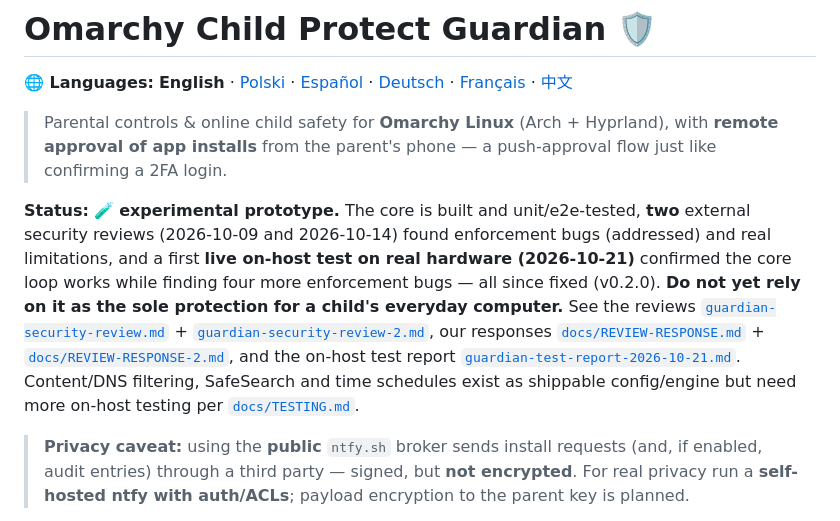
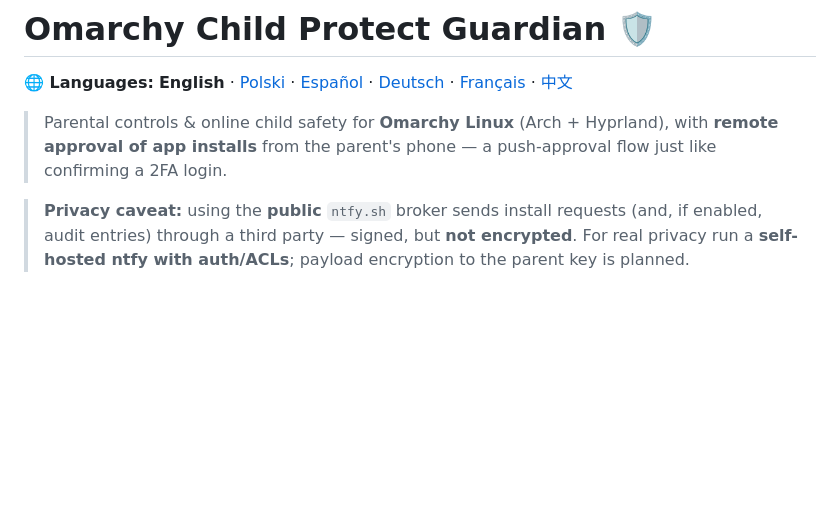
Before and after one commit to wasyleque/omarchy-child-protect-guardian, a Markdown page: README.md, the part around one of its changes. Drawn GitHub-style; blank space fills up the shorter version.

```diff
--- a/README.md
+++ b/README.md
@@ -5,17 +5,6 @@
 > Parental controls & online child safety for **Omarchy Linux** (Arch + Hyprland),
 > with **remote approval of app installs** from the parent's phone — a push-approval
 > flow just like confirming a 2FA login.
-
-**Status:** 🧪 **experimental prototype.** The core is built and unit/e2e-tested, **two** external
-security reviews (2026-10-09 and 2026-10-14) found enforcement bugs (addressed) and real limitations,
-and a first **live on-host test on real hardware (2026-10-21)** confirmed the core loop works while
-finding four more enforcement bugs — all since fixed (v0.2.0). **Do not yet rely on it as the sole
-protection for a child's everyday computer.** See the reviews
-[`guardian-security-review.md`](guardian-security-review.md) + [`guardian-security-review-2.md`](guardian-security-review-2.md),
-our responses [`docs/REVIEW-RESPONSE.md`](docs/REVIEW-RESPONSE.md) + [`docs/REVIEW-RESPONSE-2.md`](docs/REVIEW-RESPONSE-2.md),
-and the on-host test report [`guardian-test-report-2026-10-21.md`](guardian-test-report-2026-10-21.md).
-Content/DNS filtering, SafeSearch and time schedules exist as shippable config/engine but need more
-on-host testing per [`docs/TESTING.md`](docs/TESTING.md).
 
 > **Privacy caveat:** using the **public** `ntfy.sh` broker sends install requests (and, if enabled,
 > audit entries) through a third party — signed, but **not encrypted**. For real privacy run a
```
Also changed, not shown: other parts of README.md (+41 -0 lines), README.pl.md (+10 -9 lines), docs/screenshots/android-app.png (added).
